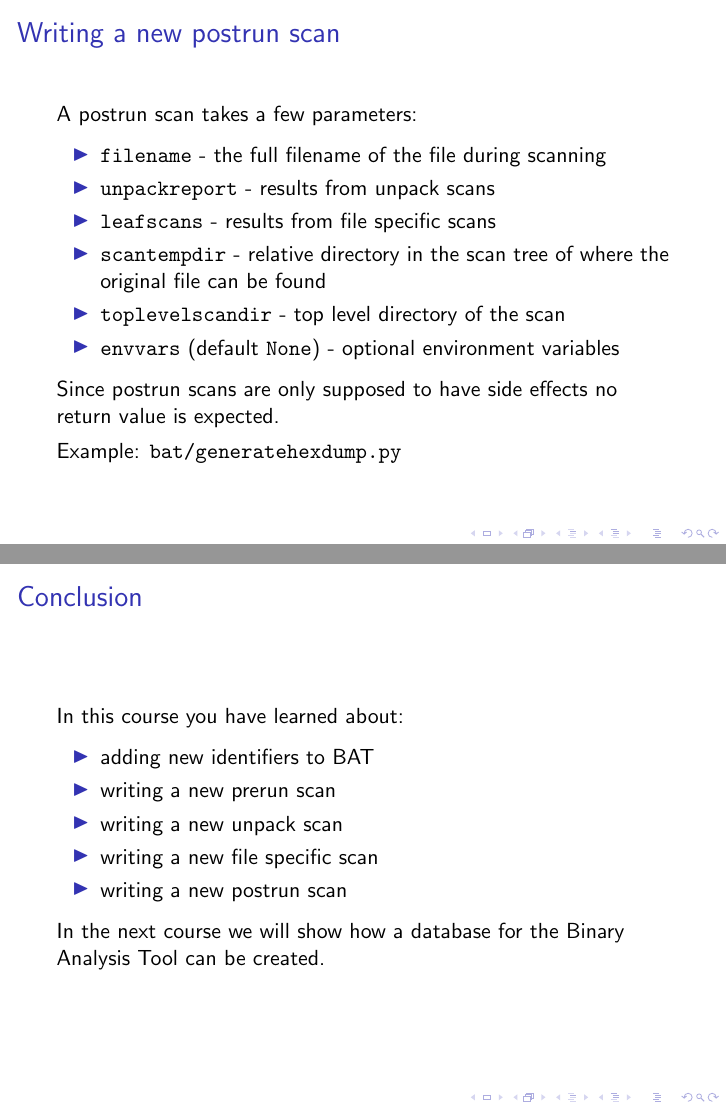
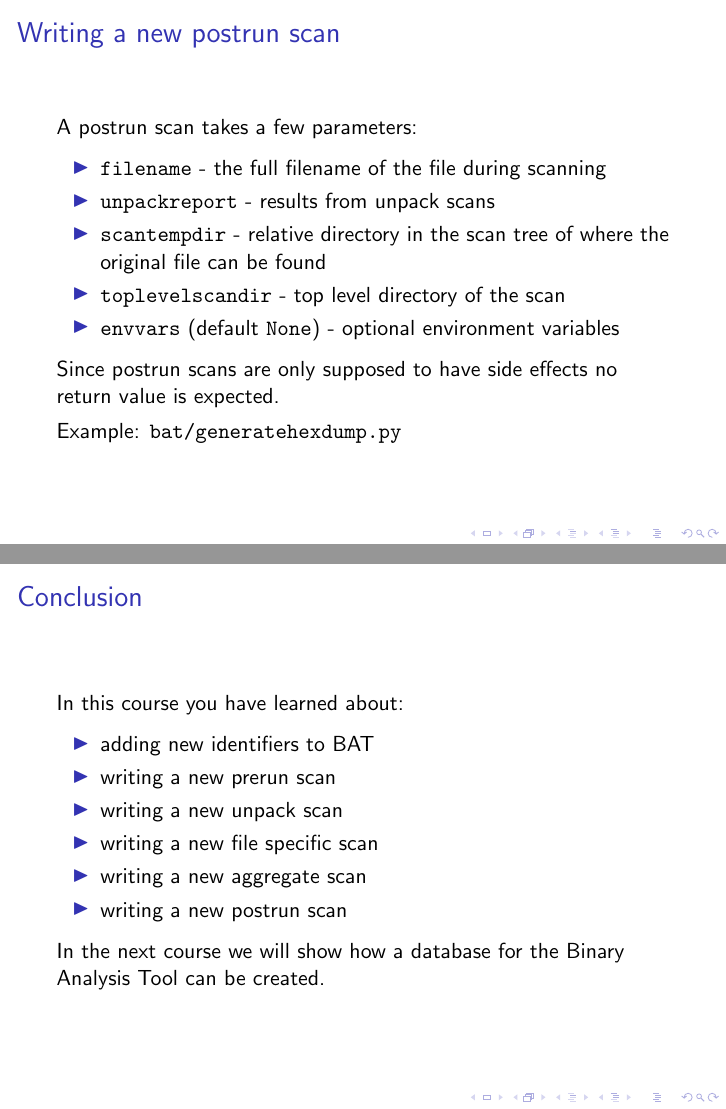
Before and after one commit to armijnhemel/binaryanalysis, LaTeX slides (doc/testsuite/bat-training5.tex): pages 12 and 13 of 13, joined at a grey line. Compiled offline with pdfLaTeX.

Commit message:
start on update for BAT 13

```diff
--- a/doc/testsuite/bat-training5.tex
+++ b/doc/testsuite/bat-training5.tex
@@ -22,6 +22,7 @@ In this course you will learn:
 \item writing a new unpack scan
 \item writing a new file specific scan
 \item writing a pretty printer for file specific scans
+\item writing a new aggregate scan
 \item writing a new postrun scan
 \end{itemize}
 }
@@ -175,7 +176,6 @@ A postrun scan takes a few parameters:
 \begin{itemize}
 \item \texttt{filename} - the full filename of the file during scanning
 \item \texttt{unpackreport} - results from unpack scans
-\item \texttt{leafscans} - results from file specific scans
 \item \texttt{scantempdir} - relative directory in the scan tree of where the original file can be found
 \item \texttt{toplevelscandir} - top level directory of the scan
 \item \texttt{envvars} (default \texttt{None}) - optional environment variables
@@ -195,6 +195,7 @@ In this course you have learned about:
 \item writing a new prerun scan
 \item writing a new unpack scan
 \item writing a new file specific scan
+\item writing a new aggregate scan
 \item writing a new postrun scan
 \end{itemize}
 
```
